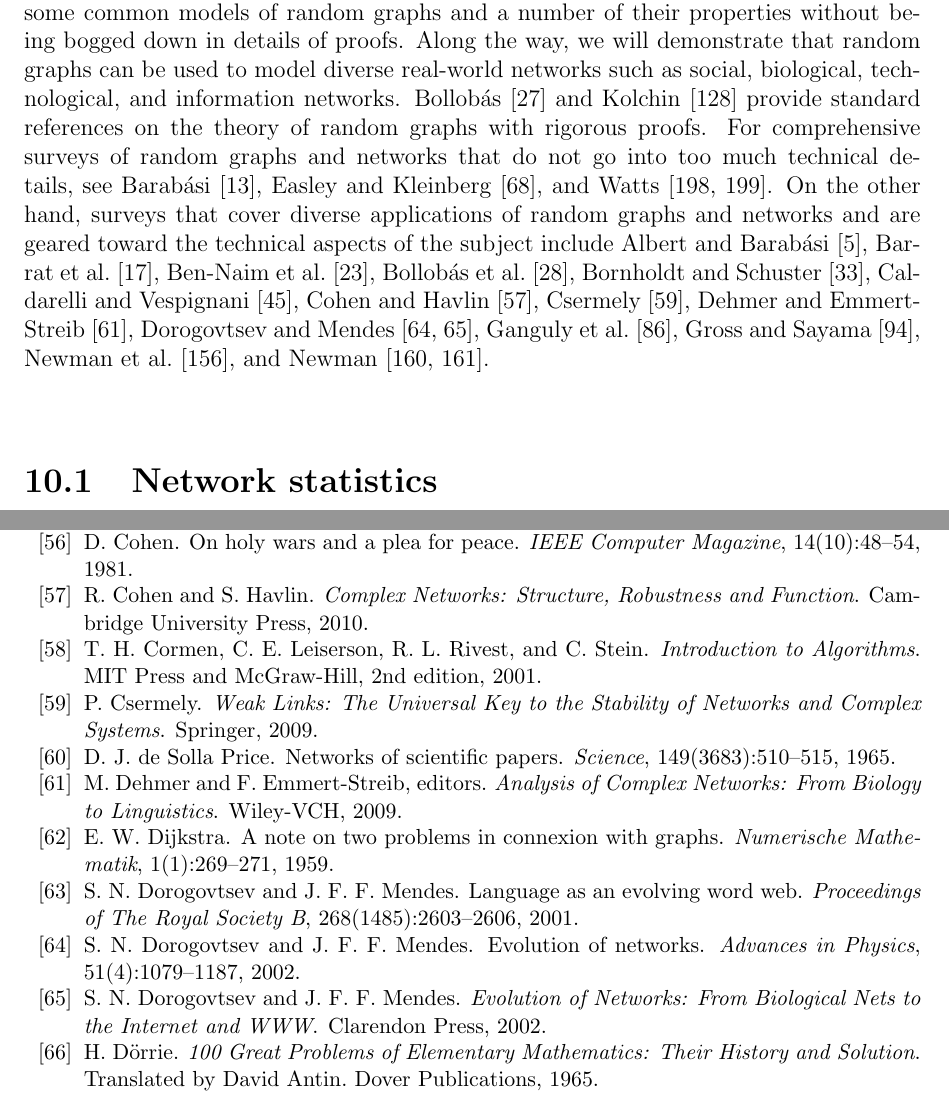
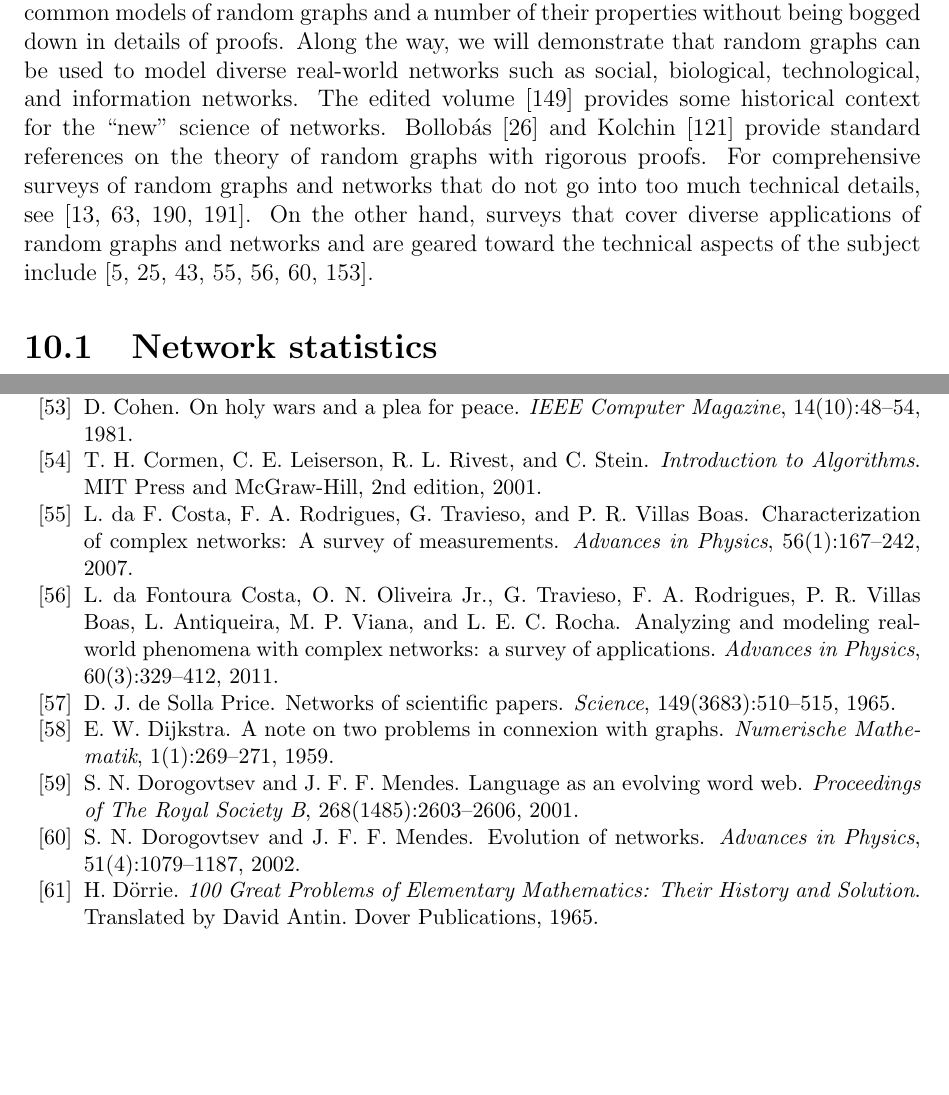
Before and after one commit to IMCG/graph-theory-algorithms-book, a LaTeX thesis (book.tex, which reads tex/random-graphs.tex): two parts of pages 216 and 265 of 282, joined at a grey line, cut so that both start at the same text, the shorter picture padded with empty space. Compiled offline with pdfLaTeX.

Commit message:
reorganize references to surveys of network science

```diff
--- a/tex/random-graphs.tex
+++ b/tex/random-graphs.tex
@@ -31,27 +31,18 @@ of random graphs and a number of their properties without being bogged
 down in details of proofs. Along the way, we will demonstrate that
 random graphs can be used to model diverse real-world networks such as
 social, biological, technological, and information
-networks. Bollob\'as~\cite{Bollobas2001} and Kolchin~\cite{Kolchin1999}
-provide standard references on the theory of random graphs with
-rigorous proofs. For comprehensive surveys of random graphs and
-networks that do not go into too much technical details, see
-Barab\'asi~\cite{Barabasi2002}, Easley and
-Kleinberg~\cite{EasleyKleinberg2010}, and
-Watts~\cite{Watts1999b,Watts2004}. On the other hand, surveys that
-cover diverse applications of random graphs and networks and are
-geared toward the technical aspects of the subject include Albert and
-Barab\'asi~\cite{AlbertBarabasi2002},
-Barrat~et~al.~\cite{BarratEtAl2008},
-Ben-Naim~et~al.~\cite{Ben-NaimEtAl2004},
-Bollob\'as~et~al.~\cite{BollobasEtAl2008}, Bornholdt and
-Schuster~\cite{BornholdtSchuster2003}, Caldarelli and
-Vespignani~\cite{CaldarelliVespignani2007}, Cohen and
-Havlin~\cite{CohenHavlin2010}, Csermely~\cite{Csermely2009}, Dehmer
-and Emmert-Streib~\cite{DehmerEmmert-Streib2009}, Dorogovtsev and
-Mendes~\cite{DorogovtsevMendes2002a,DorogovtsevMendes2002b},
-Ganguly~et~al.~\cite{GangulyEtAl2009}, Gross and
-Sayama~\cite{GrossSayama2009}, Newman~et~al.~\cite{NewmanEtAl2006},
-and Newman~\cite{Newman2003b,Newman2010}.
+networks.  The edited volume~\cite{NewmanEtAl2006} provides some
+historical context for the ``new'' science of networks.
+Bollob\'as~\cite{Bollobas2001} and Kolchin~\cite{Kolchin1999} provide
+standard references on the theory of random graphs with rigorous
+proofs. For comprehensive surveys of random graphs and networks that
+do not go into too much technical details, see~\cite{Barabasi2002,
+  EasleyKleinberg2010, Watts1999b, Watts2004}.  On the other hand,
+surveys that cover diverse applications of random graphs and networks
+and are geared toward the technical aspects of the subject
+include~\cite{AlbertBarabasi2002, BoccalettiEtAl2006,
+  CastellanoEtAl2009, CostaEtAl2007, CostaEtAl2011,
+  DorogovtsevMendes2002a, Newman2003b}.
 
 %% \begin{itemize}
 %% \item See Bollob{\'a}s~\cite{Bollobas2001}.
```
Also changed, not shown: bibliography.bib (+51 -1 lines).
